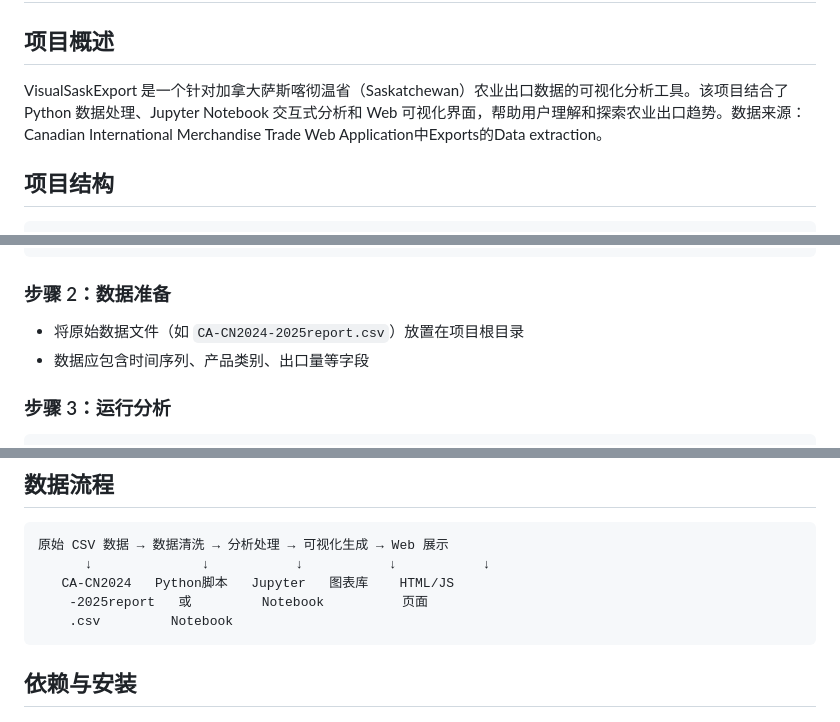
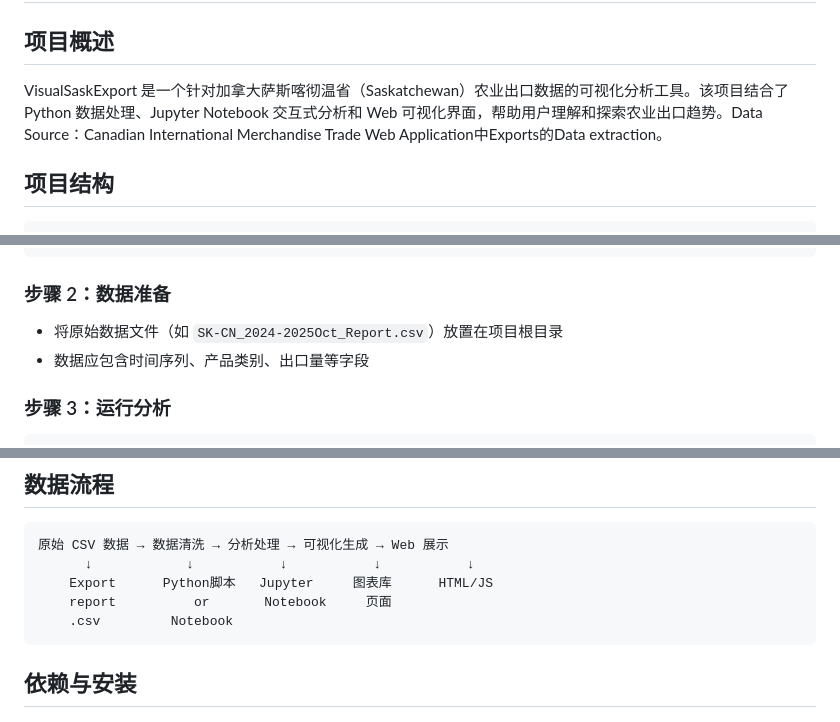
Before and after one commit to wzhulifantastic/VisualSaskExport, a Markdown page: README.md, 3 parts joined by grey strips. Rendered like a GitHub page.

Commit message:
Change some expressions

````diff
--- a/README.md
+++ b/README.md
@@ -2,7 +2,7 @@
 
 ## 项目概述
 
-VisualSaskExport 是一个针对加拿大萨斯喀彻温省（Saskatchewan）农业出口数据的可视化分析工具。该项目结合了 Python 数据处理、Jupyter Notebook 交互式分析和 Web 可视化界面，帮助用户理解和探索农业出口趋势。数据来源：Canadian International Merchandise Trade Web Application中Exports的Data extraction。
+VisualSaskExport 是一个针对加拿大萨斯喀彻温省（Saskatchewan）农业出口数据的可视化分析工具。该项目结合了 Python 数据处理、Jupyter Notebook 交互式分析和 Web 可视化界面，帮助用户理解和探索农业出口趋势。Data Source：Canadian International Merchandise Trade Web Application中Exports的Data extraction。
 
 ## 项目结构
 
@@ -46,7 +46,7 @@ pip install -e .
 ```
 
 ### 步骤 2：数据准备
-- 将原始数据文件（如 `CA-CN2024-2025report.csv`）放置在项目根目录
+- 将原始数据文件（如 `SK-CN_2024-2025Oct_Report.csv`）放置在项目根目录
 - 数据应包含时间序列、产品类别、出口量等字段
 
 ### 步骤 3：运行分析
@@ -94,9 +94,9 @@ jupyter notebook VisualSaskExport_AgExport.ipynb
 
 ```
 原始 CSV 数据 → 数据清洗 → 分析处理 → 可视化生成 → Web 展示
-      ↓              ↓           ↓           ↓           ↓
-   CA-CN2024   Python脚本   Jupyter   图表库    HTML/JS
-    -2025report   或         Notebook          页面
+      ↓            ↓           ↓           ↓           ↓
+    Export      Python脚本   Jupyter     图表库      HTML/JS
+    report          or       Notebook     页面
     .csv         Notebook
 ```
 
````
Also changed, not shown: other parts of README.md (+1 -1 lines).
